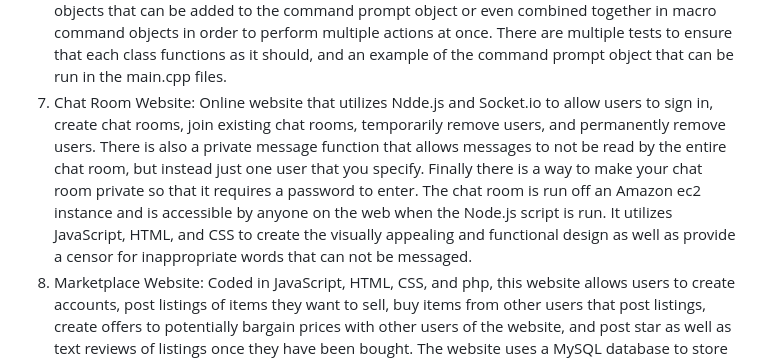
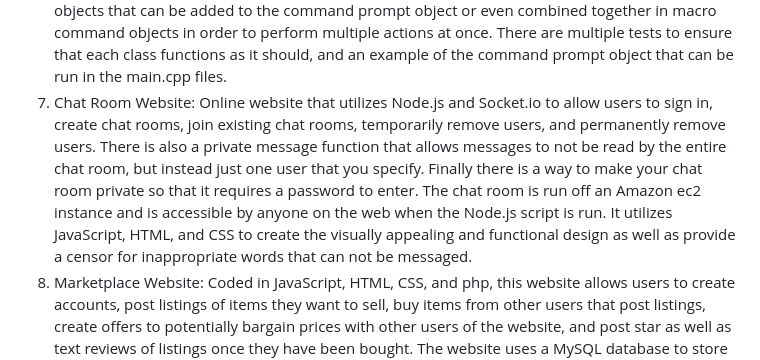
Before and after one commit to LuisMorelos/Luis-Morelos-Projects, a Markdown page: README.md, the part around the change. Drawn GitHub-style.

```diff
--- a/README.md
+++ b/README.md
@@ -9,5 +9,5 @@ Included are the following:
 4. Java Snake Game: A copy of the famous snake game where you control a snake that eats fruits, grows larger, and dies if run into the wall/itself. I used a Java API to draw different frames of the game and, through continuous updating of the drawn frames, I can create animation that moves the sake in a certain direction. There are also drawn fruit objects that add a snake body component to the snake linked list object and grow its size when animated. I also added black circles that act as walls. They are slowly added over time as the snake increases in size and immediately end the game if the snake runs into them.
 5. JavaScript Amazon: A mock up of Amazon's front page, shopping cart, and product buying page made using HTML, CSS, and JavaScript. This project was my first introduction to JavaScript and allowed me to learn things such as creating HTML code through loops and the `` operator, how to update the page when a button is pressed in order to give the webpage some interactivity, and how to work with the current date and time in order to tell the user when the product will arrive. The webpage consists of a front page where there are multiple different products to view, their pictures, star ratings, and other such information. You can add these items to the cart or buy them directly. There is also a product buying page where you can select when you wish the product will arrive and how many of each product you want. There is also a price calculator so you know how much your total order will cost. I have also added some tests, both manually and also using a testing framework called Jasmine, in order to test the functionality of certain functions and parts of my JS code more efficiently.
 6. C++ Command Prompt: A mock up of the Linux command terminal but only for file management. I have used several object oriented programming patterns in order to achieve this, such as the visitor and factory patterns. This makes it so that my code is extremely compartmental and easy to change/access. Every part of the command prompt is made using a class, meaning there are a bunch of different objects that are created and managed by my code in order to create the final result. The user is able to create text and image files, add password protected files, delete said files, write to them, append to them, copy them, rename them, view all files currently in the file management system, view their raw data such as size and name, etc. These commands are objects that can be added to the command prompt object or even combined together in macro command objects in order to perform multiple actions at once. There are multiple tests to ensure that each class functions as it should, and an example of the command prompt object that can be run in the main.cpp files.
-7. Chat Room Website: Online website that utilizes Ndde.js and Socket.io to allow users to sign in, create chat rooms, join existing chat rooms, temporarily remove users, and permanently remove users. There is also a private message function  that allows messages to not be read by the entire chat room, but instead just one user that you specify. Finally there is a way to make your chat room private so that it requires a password to enter. The chat room is run off an Amazon ec2 instance and is accessible by anyone on the web when the Node.js script is run. It utilizes JavaScript, HTML, and CSS to create the visually appealing and functional design as well as provide a censor for inappropriate words that can not be messaged.
+7. Chat Room Website: Online website that utilizes Node.js and Socket.io to allow users to sign in, create chat rooms, join existing chat rooms, temporarily remove users, and permanently remove users. There is also a private message function  that allows messages to not be read by the entire chat room, but instead just one user that you specify. Finally there is a way to make your chat room private so that it requires a password to enter. The chat room is run off an Amazon ec2 instance and is accessible by anyone on the web when the Node.js script is run. It utilizes JavaScript, HTML, and CSS to create the visually appealing and functional design as well as provide a censor for inappropriate words that can not be messaged.
 8. Marketplace Website: Coded in JavaScript, HTML, CSS, and php, this website allows users to create accounts, post listings of items they want to sell, buy items from other users that post listings, create offers to potentially bargain prices with other users of the website, and post star as well as text reviews of listings once they have been bought. The website uses a MySQL database to store user data such as usernames, hashed passwords, listings that have been posted, and reviews that have been posted. The database is stored on an Amazon ec2 instance and the website is accessible at this web address: http://ec2-54-165-116-36.compute-1.amazonaws.com/~luis/creative-project-creative-project-518478-518729/online_store/. The php interacts with the database through a fetch and promise system that protects against SQL injection attacks and allows for multiple queries to be sent to the server without causing lag or potential connection issues.
```
